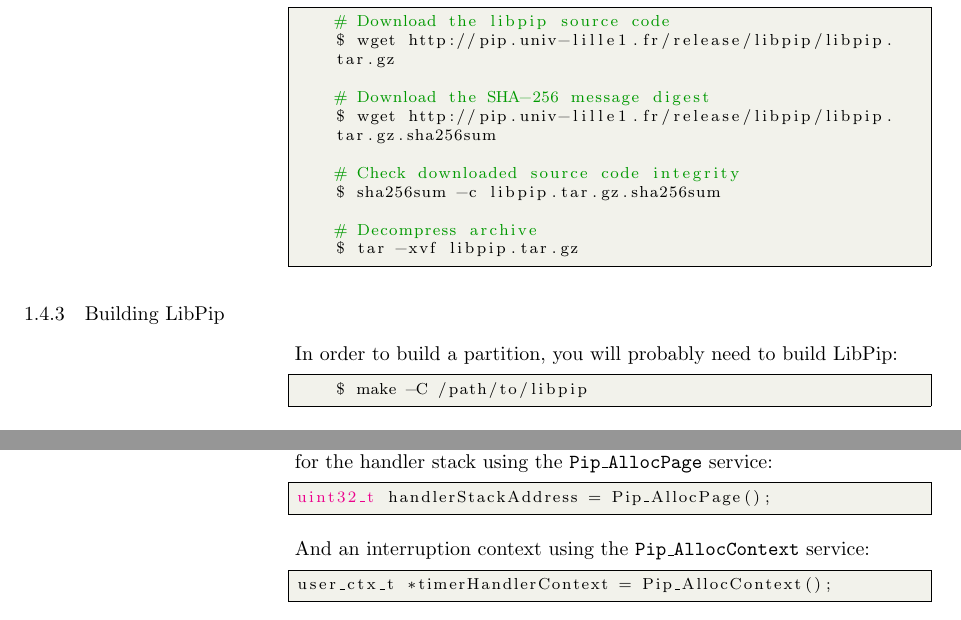
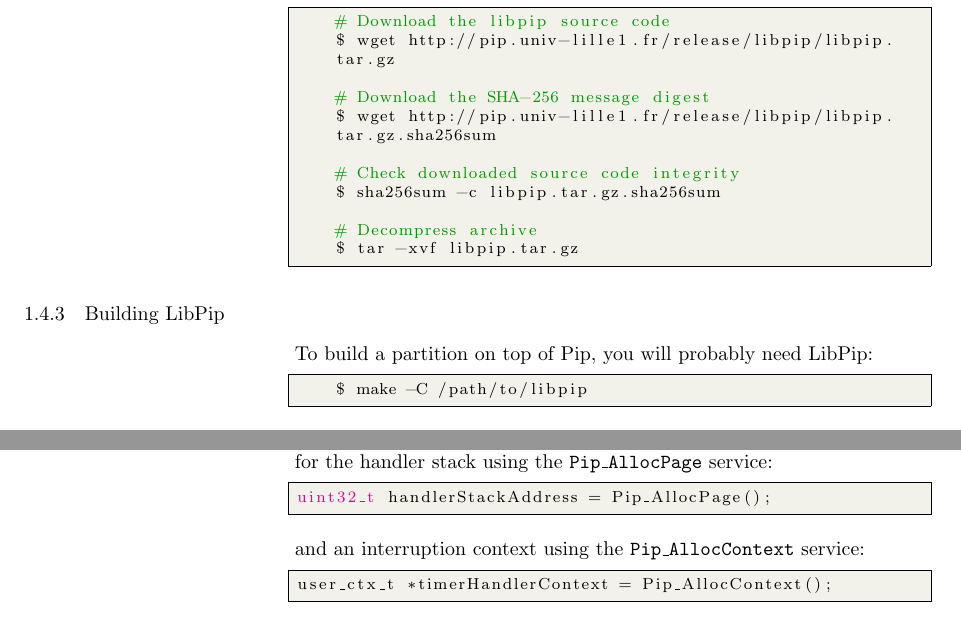
Before and after one commit to 2xs/pipcore, a LaTeX document (doc/getting-started/getting-started.tex): two parts of pages 6 and 13 of 14, joined at a grey line, cut so that both start at the same text. Compiled offline with pdfLaTeX.

Commit message:
Update the "Getting Started"

```diff
--- a/doc/getting-started/getting-started.tex
+++ b/doc/getting-started/getting-started.tex
@@ -358,7 +358,7 @@ structures of Pip:
 
 \subsubsection{Building LibPip}
 
-In order to build a partition, you will probably need to build LibPip:
+To build a partition on top of Pip, you will probably need LibPip:
 
 \begin{lstlisting}[style=BashStyle]
     $ make -C /path/to/libpip
@@ -913,7 +913,7 @@ handler stack using the \texttt{Pip\_AllocPage} service:
 uint32_t handlerStackAddress = Pip_AllocPage();
 \end{lstlisting}
 
-And an interruption context using the \texttt{Pip\_AllocContext} service:
+and an interruption context using the \texttt{Pip\_AllocContext} service:
 
 \begin{lstlisting}[style=CStyle]
 user_ctx_t *timerHandlerContext = Pip_AllocContext();
```
